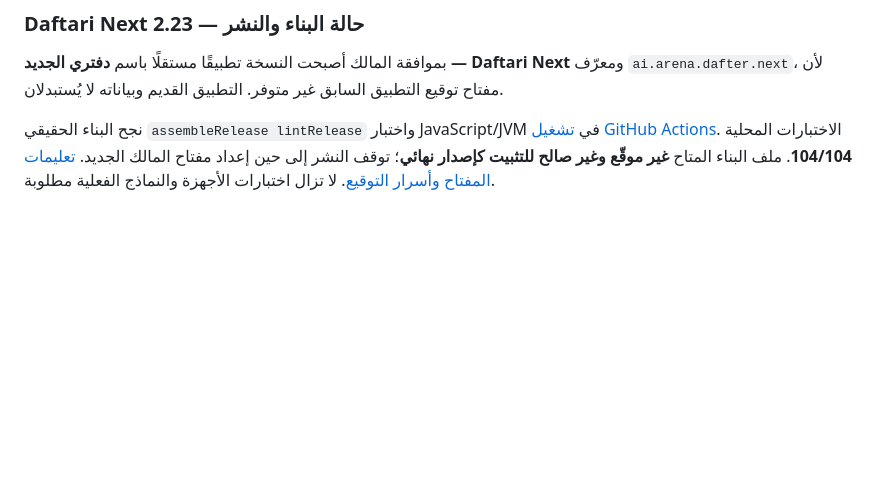
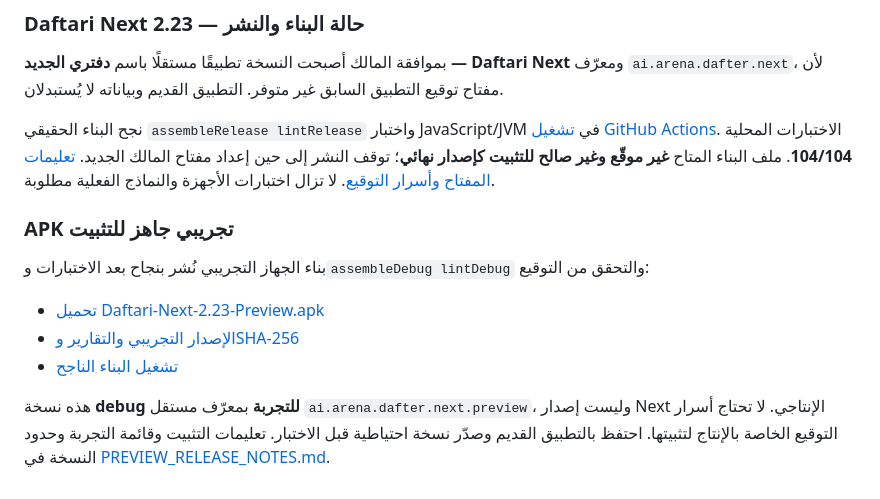
Before and after one commit to Welcome541/Daftari-Mobile-App, a Markdown page: README.md, the part around the change. GitHub-like rendering; blank space fills up the shorter version.

Commit message:
Document published installable preview and device testing limits [skip ci]
Co-authored-by: arena-agent <297053741+arena-agent@users.noreply.github.com>

```diff
--- a/README.md
+++ b/README.md
@@ -62,3 +62,13 @@
 بموافقة المالك أصبحت النسخة تطبيقًا مستقلًا باسم **دفتري الجديد — Daftari Next** ومعرّف `ai.arena.dafter.next`، لأن مفتاح توقيع التطبيق السابق غير متوفر. التطبيق القديم وبياناته لا يُستبدلان.
 
 نجح البناء الحقيقي `assembleRelease lintRelease` واختبار JavaScript/JVM في [تشغيل GitHub Actions](https://github.com/Welcome541/Daftari-Mobile-App/actions/runs/39528672611). الاختبارات المحلية **104/104**. ملف البناء المتاح **غير موقّع وغير صالح للتثبيت كإصدار نهائي**؛ توقف النشر إلى حين إعداد مفتاح المالك الجديد. [تعليمات المفتاح وأسرار التوقيع](docs/DAFTARI_NEXT_RELEASE.md). لا تزال اختبارات الأجهزة والنماذج الفعلية مطلوبة.
+
+### APK تجريبي جاهز للتثبيت
+
+بناء الجهاز التجريبي نُشر بنجاح بعد الاختبارات و`assembleDebug lintDebug` والتحقق من التوقيع:
+
+- [تحميل Daftari-Next-2.23-Preview.apk](https://github.com/Welcome541/Daftari-Mobile-App/releases/download/next-2.23-preview-39882663141/Daftari-Next-2.23-Preview.apk)
+- [الإصدار التجريبي والتقارير وSHA-256](https://github.com/Welcome541/Daftari-Mobile-App/releases/tag/next-2.23-preview-39882663141)
+- [تشغيل البناء الناجح](https://github.com/Welcome541/Daftari-Mobile-App/actions/runs/39882663141)
+
+هذه نسخة **debug للتجربة** بمعرّف مستقل `ai.arena.dafter.next.preview`، وليست إصدار Next الإنتاجي. لا تحتاج أسرار التوقيع الخاصة بالإنتاج لتثبيتها. احتفظ بالتطبيق القديم وصدّر نسخة احتياطية قبل الاختبار. تعليمات التثبيت وقائمة التجربة وحدود النسخة في [PREVIEW_RELEASE_NOTES.md](docs/PREVIEW_RELEASE_NOTES.md).
```
Also changed, not shown: docs/DAFTARI_NEXT_RELEASE.md (+11 -0 lines).
